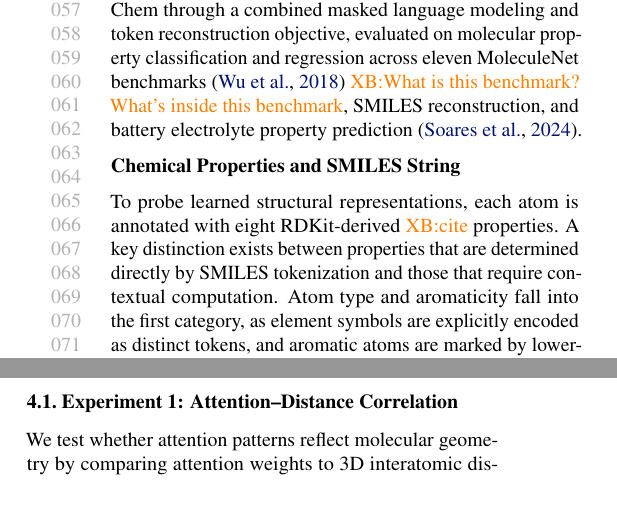
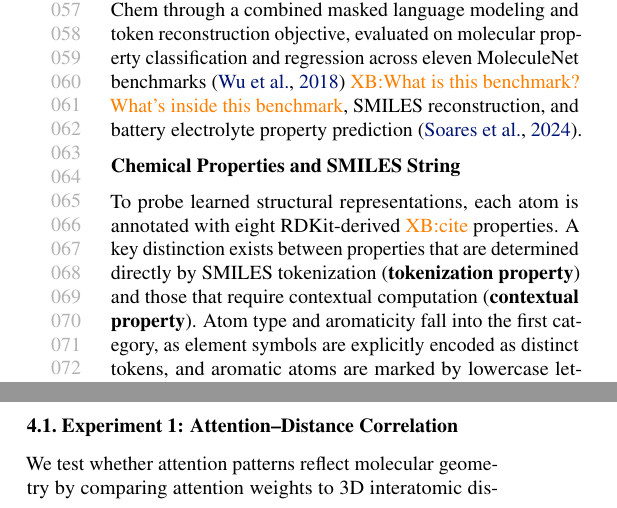
Before and after one commit to ChicagoHAI/SMI-TED-Molformer, a LaTeX paper (main.tex, which reads section/background.tex): two parts of the columns of page 2 of 9, joined at a grey line, cut so that both start at the same text. Compiled offline with pdfLaTeX.

Commit message:
change in background

```diff
--- a/section/background.tex
+++ b/section/background.tex
@@ -9,7 +9,7 @@
 
 \para{Chemical Properties and SMILES String}
 
-To probe learned structural representations, each atom is annotated with eight RDKit-derived \xiaoyan{cite} properties. A key distinction exists between properties that are determined directly by SMILES tokenization and those that require contextual computation. Atom type and aromaticity fall into the first category, as element symbols are explicitly encoded as distinct tokens, and aromatic atoms are marked by lowercase letters in SMILES notation, meaning these properties are fully recoverable from the embedding lookup before any transformer computation takes place. By contrast, hybridization, degree, total valence, ring membership, and chiral tag cannot be read from individual tokens in isolation and require the model to integrate information across the molecular graph, making them genuine tests of what the encoder has learned beyond its tokenization. Detailed definitions of all properties are provided in Appendix~\ref{appendix:properties}.
+To probe learned structural representations, each atom is annotated with eight RDKit-derived \xiaoyan{cite} properties. A key distinction exists between properties that are determined directly by SMILES tokenization (\textbf{tokenization property}) and those that require contextual computation (\textbf{contextual property}). Atom type and aromaticity fall into the first category, as element symbols are explicitly encoded as distinct tokens, and aromatic atoms are marked by lowercase letters in SMILES notation, meaning these properties are fully recoverable from the embedding lookup before any transformer computation takes place. By contrast, hybridization, degree, total valence, ring membership, and chiral tag cannot be read from individual tokens in isolation and require the model to integrate information across the molecular graph, making them genuine tests of what the encoder has learned beyond its tokenization. Detailed definitions of all properties are provided in Appendix~\ref{appendix:properties}.
 
 % \paragraph{Chemical property labels.}
 
```
